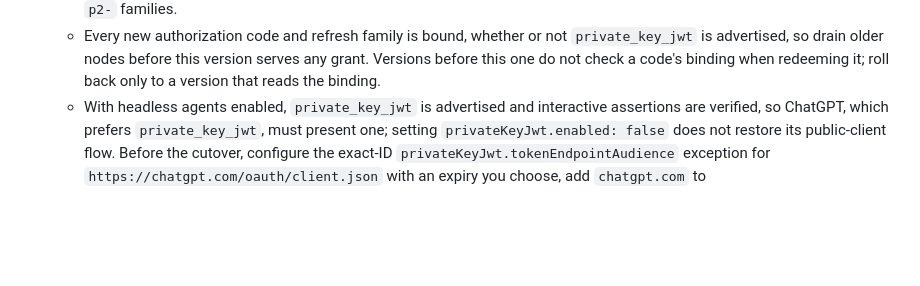
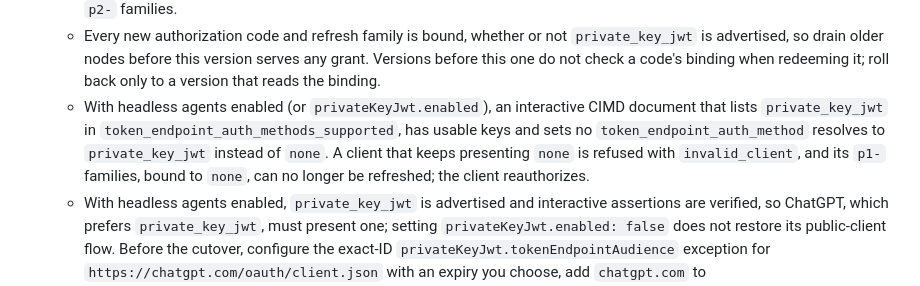
Before and after one commit to HarperFast/oauth, a Markdown page: CHANGELOG.md, the part around the change. GitHub-like rendering; blank space fills up the shorter version.

Commit message:
docs(changelog): upgrade note for documents that list private_key_jwt without a preference
Once private_key_jwt is advertised, an interactive CIMD document that
lists it with usable keys and no token_endpoint_auth_method resolves to
private_key_jwt rather than none, so a client that keeps presenting none
is refused and its p1- families, bound to none, can no longer be
refreshed.

Co-Authored-By: Claude Opus 5.5 <noreply@anthropic.com>

```diff
--- a/CHANGELOG.md
+++ b/CHANGELOG.md
@@ -30,6 +30,7 @@ All notable changes to `@harperfast/oauth` are documented here. The format is ba
   - New refresh families use `p2-` ids and carry the binding; `p1-` families stay bound to the method used when they were issued.
   - Drain older nodes before issuing bound grants and never route bound grants to versions before 2.7. Version 2.7.x retires `p2-` families.
   - Every new authorization code and refresh family is bound, whether or not `private_key_jwt` is advertised, so drain older nodes before this version serves any grant. Versions before this one do not check a code's binding when redeeming it; roll back only to a version that reads the binding.
+  - With headless agents enabled (or `privateKeyJwt.enabled`), an interactive CIMD document that lists `private_key_jwt` in `token_endpoint_auth_methods_supported`, has usable keys and sets no `token_endpoint_auth_method` resolves to `private_key_jwt` instead of `none`. A client that keeps presenting `none` is refused with `invalid_client`, and its `p1-` families, bound to `none`, can no longer be refreshed; the client reauthorizes.
   - With headless agents enabled, `private_key_jwt` is advertised and interactive assertions are verified, so ChatGPT, which prefers `private_key_jwt`, must present one; setting `privateKeyJwt.enabled: false` does not restore its public-client flow. Before the cutover, configure the exact-ID `privateKeyJwt.tokenEndpointAudience` exception for `https://chatgpt.com/oauth/client.json` with an expiry you choose, add `chatgpt.com` to `clientIdMetadataDocuments.allowedHosts` (which headless agents require) and to `dynamicClientRegistration.allowedRedirectUriHosts` if that is set, then reauthorize ChatGPT links bound to `none`. When the exception expires, ChatGPT's token-endpoint-audience assertions are refused again.
 
 ### Fixed
```
